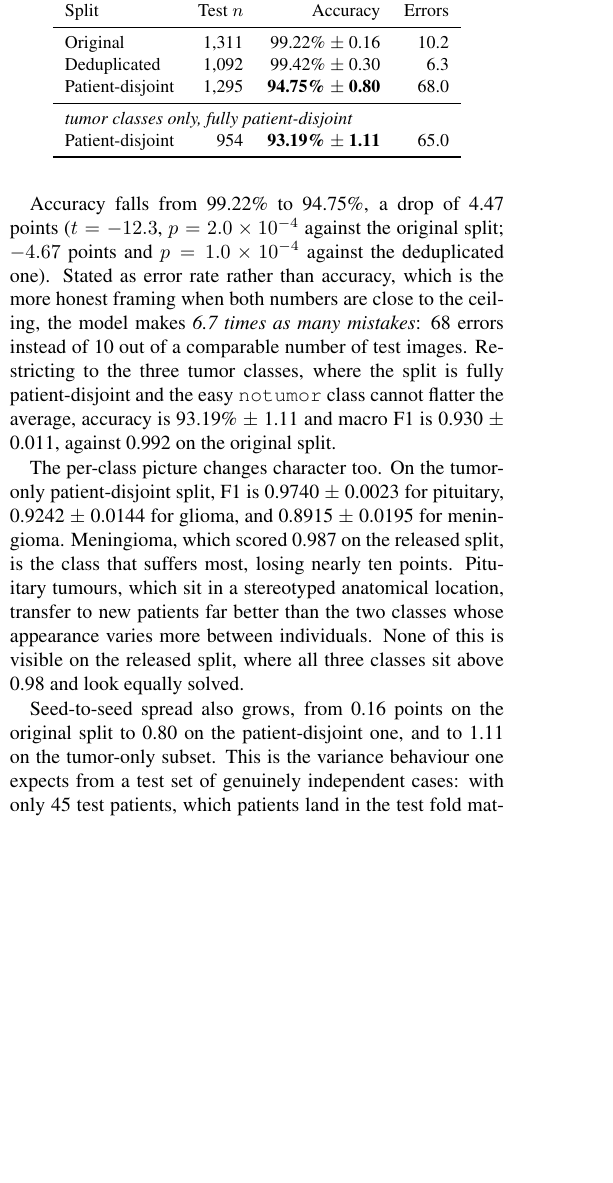
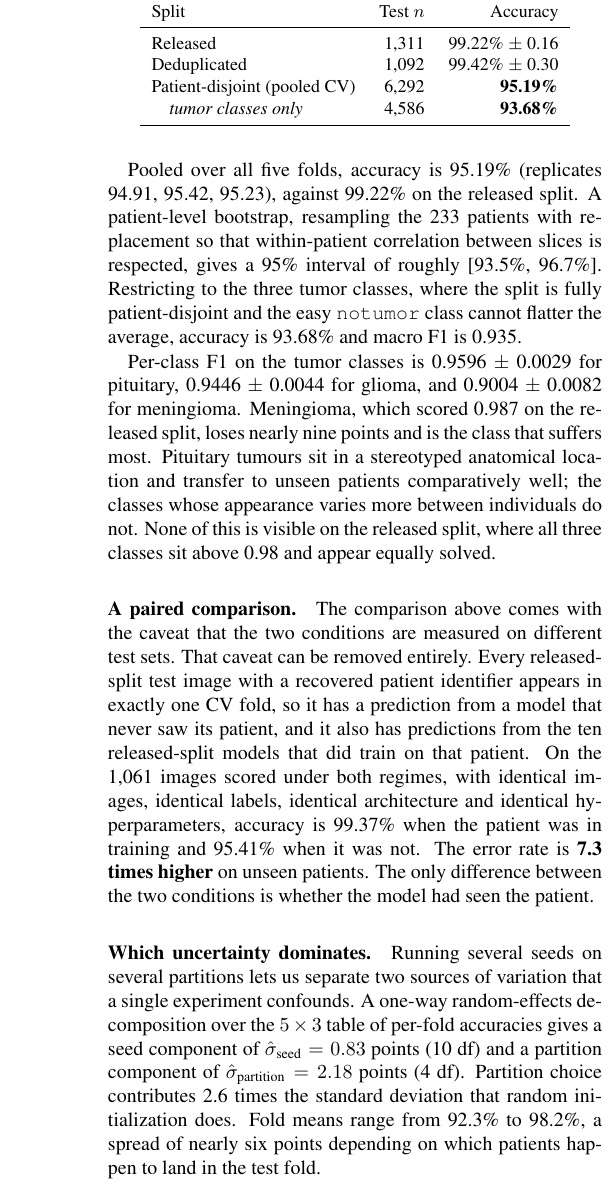
Before and after one commit to imjbassi/Brain-Tumor-MRI-Classification, a LaTeX paper (paper/main.tex): part of one column of page 12 of 17 before the commit and part of one column of page 13 of 18 after it, cut so that both start at the same text, the shorter picture padded with empty space. Compiled offline with pdfLaTeX.

Commit message:
Replace single-partition result with 5-fold patient-disjoint cross-validation
15 runs (5 patient-disjoint folds x 3 seeds, seed indices aligned so each
seed is one complete pass over all 233 patients, every patient predicted
exactly once by a model that never trained on them). All runs use the
patient-grouped validation split.

Headline moves from a single-partition 94.75% to a pooled cross-validated
95.19% (93.68% on the tumor classes alone), with a patient-level bootstrap
interval of roughly [93.5, 96.7] that respects within-patient correlation
between slices.

Two results that the single partition could not have produced:

- Paired comparison. Every released-split test image with a recovered
  patient ID sits in exactly one CV fold, so it has a prediction from a
  model that never saw its patient and predictions from the 10 released-split
  models that did. On the 1,061 images scored under both regimes, with
  identical images, labels, architecture and hyperparameters: 99.37% when
  the patient was in training, 95.41% when it was not, a 7.3x increase in
  error rate. This removes the "not like-for-like" caveat entirely.

- Variance decomposition. A one-way random-effects model over the 5x3 table
  gives sigma_seed = 0.83 pts (10 df) and sigma_partition = 2.18 pts (4 df).
  Partition choice contributes 2.6x the standard deviation that seeding
  does, and fold means range 92.3% to 98.2%. The previously reported
  "94.75% +/- 0.80" was seed variance with the partition held fixed, the
  smaller of the two components, understating real uncertainty by about a
  factor of three. That figure is retired in the text rather than silently
  replaced.

Also documents, in the paper body, the grouped-validation defect this work
had itself: 80.3% of validation images on the first fold belonged to a
patient also in training, so model selection was being run against the same
contamination the paper is about.

Abstract and intro updated to the cross-validated numbers.

Co-Authored-By: Claude Opus 5 <noreply@anthropic.com>

```diff
--- a/paper/main.tex
+++ b/paper/main.tex
@@ -626,26 +630,28 @@ We built the split with \texttt{build\_patient\_split.py}. The 233 figshare pati
 \label{tab:patientsplit}
 \small
-\begin{tabular}{lrrr}
+\begin{tabular}{lrr}
 \toprule
-Split & Test $n$ & Accuracy & Errors \\
+Split & Test $n$ & Accuracy \\
 \midrule
-Original      & 1,311 & 99.22\% $\pm$ 0.16 & 10.2 \\
-Deduplicated  & 1,092 & 99.42\% $\pm$ 0.30 & 6.3 \\
-Patient-disjoint & 1,295 & \textbf{94.75\% $\pm$ 0.80} & 68.0 \\
-\midrule
-\multicolumn{4}{l}{\textit{tumor classes only, fully patient-disjoint}} \\
-Patient-disjoint & 954 & \textbf{93.19\% $\pm$ 1.11} & 65.0 \\
+Released                    & 1,311 & 99.22\% $\pm$ 0.16 \\
+Deduplicated                & 1,092 & 99.42\% $\pm$ 0.30 \\
+Patient-disjoint (pooled CV)& 6,292 & \textbf{95.19\%} \\
+\quad\textit{tumor classes only}  & 4,586 & \textbf{93.68\%} \\
 \bottomrule
 \end{tabular}
 \end{table}
 
-Accuracy falls from 99.22\% to 94.75\%, a drop of 4.47 points ($t = -12.3$, $p = 2.0 \times 10^{-4}$ against the original split; $-4.67$ points and $p = 1.0 \times 10^{-4}$ against the deduplicated one). Stated as error rate rather than accuracy, which is the more honest framing when both numbers are close to the ceiling, the model makes \emph{6.7 times as many mistakes}: 68 errors instead of 10 out of a comparable number of test images. Restricting to the three tumor classes, where the split is fully patient-disjoint and the easy \texttt{notumor} class cannot flatter the average, accuracy is 93.19\% $\pm$ 1.11 and macro F1 is 0.930 $\pm$ 0.011, against 0.992 on the original split.
+Pooled over all five folds, accuracy is 95.19\% (replicates 94.91, 95.42, 95.23), against 99.22\% on the released split. A patient-level bootstrap, resampling the 233 patients with replacement so that within-patient correlation between slices is respected, gives a 95\% interval of roughly [93.5\%, 96.7\%]. Restricting to the three tumor classes, where the split is fully patient-disjoint and the easy \texttt{notumor} class cannot flatter the average, accuracy is 93.68\% and macro F1 is 0.935.
 
-The per-class picture changes character too. On the tumor-only patient-disjoint split, F1 is 0.9740 $\pm$ 0.0023 for pituitary, 0.9242 $\pm$ 0.0144 for glioma, and 0.8915 $\pm$ 0.0195 for meningioma. Meningioma, which scored 0.987 on the released split, is the class that suffers most, losing nearly ten points. Pituitary tumours, which sit in a stereotyped anatomical location, transfer to new patients far better than the two classes whose appearance varies more between individuals. None of this is visible on the released split, where all three classes sit above 0.98 and look equally solved.
+Per-class F1 on the tumor classes is 0.9596 $\pm$ 0.0029 for pituitary, 0.9446 $\pm$ 0.0044 for glioma, and 0.9004 $\pm$ 0.0082 for meningioma. Meningioma, which scored 0.987 on the released split, loses nearly nine points and is the class that suffers most. Pituitary tumours sit in a stereotyped anatomical location and transfer to unseen patients comparatively well; the classes whose appearance varies more between individuals do not. None of this is visible on the released split, where all three classes sit above 0.98 and appear equally solved.
 
-Seed-to-seed spread also grows, from 0.16 points on the original split to 0.80 on the patient-disjoint one, and to 1.11 on the tumor-only subset. This is the variance behaviour one expects from a test set of genuinely independent cases: with only 45 test patients, which patients land in the test fold matters, and a single split of 45 patients carries real sampling uncertainty that 1,295 correlated slices conceal. A more thorough evaluation would use patient-level cross-validation rather than one partition, and we regard our 94.75\% as an estimate with wide error bars rather than a precise figure.
+\paragraph{A paired comparison.} The comparison above comes with the caveat that the two conditions are measured on different test sets. That caveat can be removed entirely. Every released-split test image with a recovered patient identifier appears in exactly one CV fold, so it has a prediction from a model that never saw its patient, and it also has predictions from the ten released-split models that did train on that patient. On the 1,061 images scored under both regimes, with identical images, identical labels, identical architecture and identical hyperparameters, accuracy is 99.37\% when the patient was in training and 95.41\% when it was not. The error rate is \textbf{7.3 times higher} on unseen patients. The only difference between the two conditions is whether the model had seen the patient.
 
-We want to be careful about what this comparison does and does not license. It is a single patient partition, not a cross-validated estimate, and the 45-patient test fold is small. The four-class number mixes a patient-disjoint tumor evaluation with a \texttt{notumor} class that is only deduplicated, so it sits somewhere between the two regimes. And because the test set changes between conditions, this is not a paired comparison. What the result does establish, and establishes with a comfortable margin, is that the near-ceiling accuracy this benchmark is known for depends substantially on evaluating models on patients they were trained on. The honest headline number for this pipeline on unseen patients is in the low nineties, not 99\%.
+\paragraph{Which uncertainty dominates.} Running several seeds on several partitions lets us separate two sources of variation that a single experiment confounds. A one-way random-effects decomposition over the $5 \times 3$ table of per-fold accuracies gives a seed component of $\hat\sigma_{\text{seed}} = 0.83$ points (10 df) and a partition component of $\hat\sigma_{\text{partition}} = 2.18$ points (4 df). Partition choice contributes 2.6 times the standard deviation that random initialization does. Fold means range from 92.3\% to 98.2\%, a spread of nearly six points depending on which patients happen to land in the test fold.
+
+This has a direct consequence for how any single-split number on this dataset should be read, including an earlier version of our own. Combining the two components, a single run on a single random patient split carries a standard deviation of about 2.3 points. We previously reported a patient-disjoint result of 94.75\% $\pm$ 0.80 from one partition; that interval was seed variance with the partition held fixed, which is the smaller of the two terms, and it understated the real uncertainty by roughly a factor of three. We retire that figure in favour of the cross-validated estimate. The same caution applies to every single-split accuracy in Table~\ref{tab:comparison}, ours included: at this level, differences of one or two points between methods evaluated on one partition each are not interpretable.
+
+\paragraph{What this does and does not establish.} The result is one five-fold partition of one dataset with one architecture, not a claim about brain tumor classification in general, and the bootstrap interval is conditional on the training procedure rather than propagating training variability. The four-class figure mixes a patient-disjoint tumor evaluation with a \texttt{notumor} class grouped only by near-duplicate cluster, which is why we report the tumor-only number alongside it. What the result does establish, with a comfortable margin and in a paired design that controls for everything else, is that the near-ceiling accuracy this benchmark is known for depends substantially on evaluating models on patients they were trained on. The honest figure for this pipeline on unseen patients is in the low-to-mid nineties, not 99\%.
 
 \subsection{Comparison with Prior Work}
 Table~\ref{tab:comparison} places our result next to recent transfer learning work on brain tumor MRI. We want to be careful about how much weight this carries, and after Sections~\ref{sec:contamination} and~\ref{sec:variance} there are three separate reasons for caution. These studies use different dataset versions, different splits, and in one case only three classes. None of them, as far as we can tell from their published descriptions, check for or control for duplicate contamination in the split they evaluate on. And the seed-to-seed spread we measure, 0.16 points on the released split and 0.30 after deduplication, is larger than most of the gaps between the entries in this table, so single-run differences of a few tenths of a point between any of these methods are not interpretable.
```
Also changed, not shown: paper/main.tex (12 more changed lines), 8 other files.
